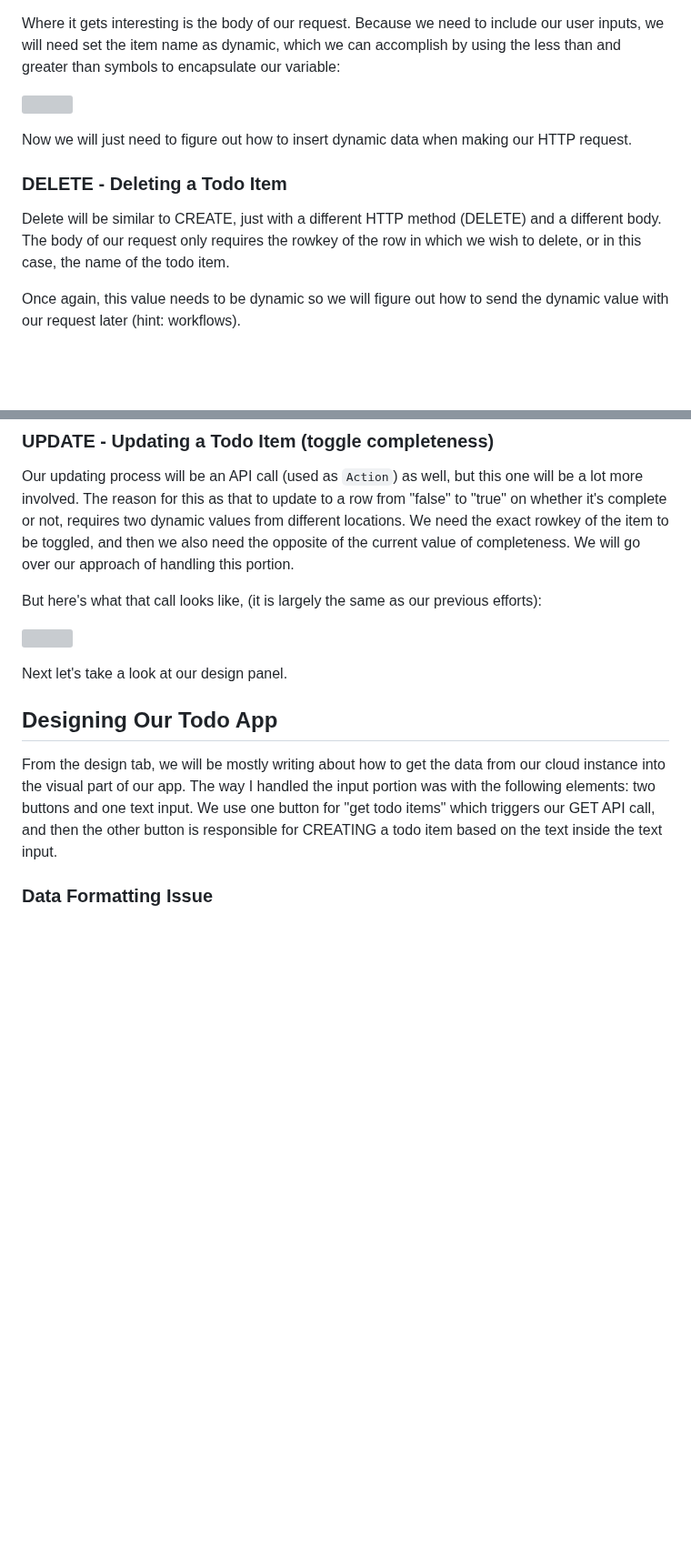
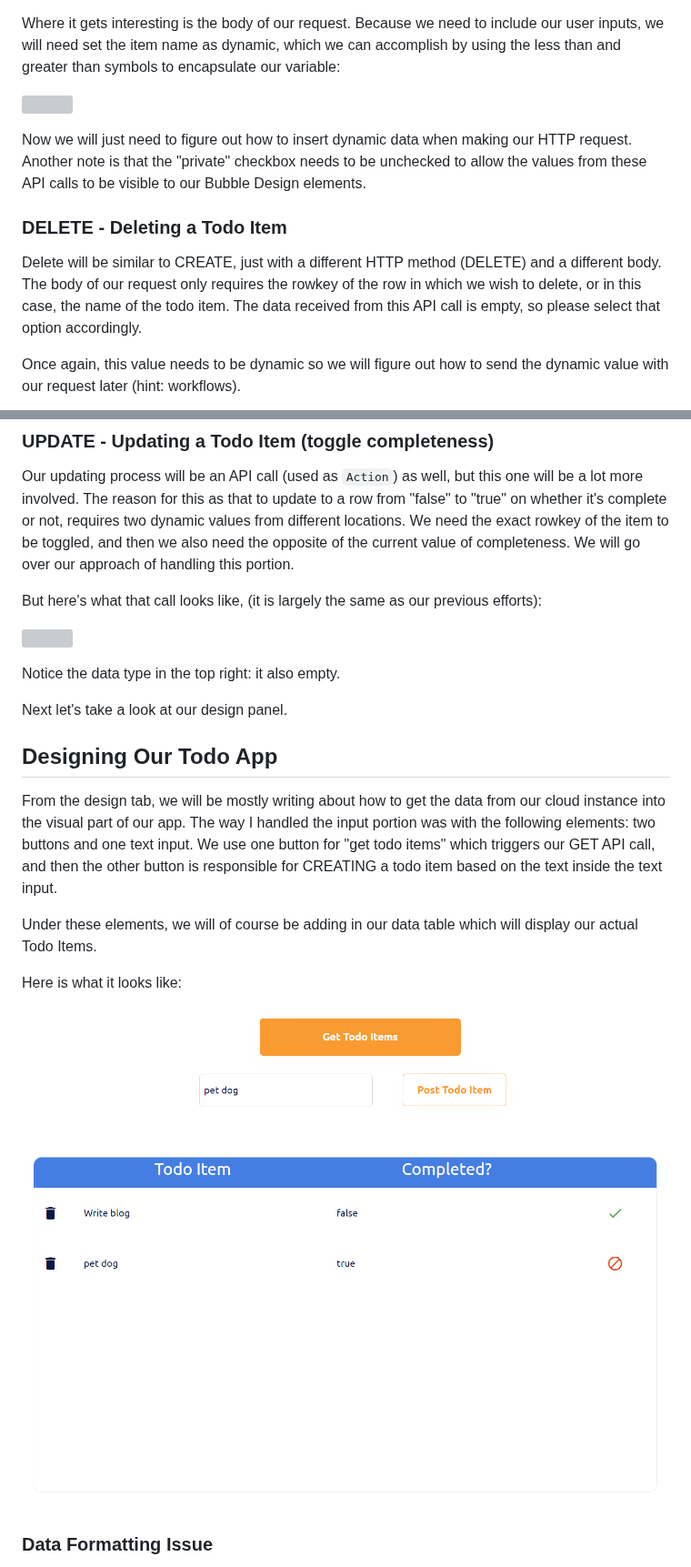
Before and after one commit to griddbnet/Blogs, a Markdown page: README.md, 2 parts joined by grey strips. Shown at 91% size. Drawn GitHub-style; pictures changed too: images/ui.png (added); blank space fills up the shorter version; grey boxes are pictures that could not be loaded.

```diff
--- a/README.md
+++ b/README.md
@@ -55,11 +55,11 @@ Where it gets interesting is the body of our request. Because we need to include
 
 ![](./images/CREATE-api-call.png)
 
-Now we will just need to figure out how to insert dynamic data when making our HTTP request.
+Now we will just need to figure out how to insert dynamic data when making our HTTP request. Another note is that the "private" checkbox needs to be unchecked to allow the values from these API calls to be visible to our Bubble Design elements.
 
 ### DELETE - Deleting a Todo Item
 
-Delete will be similar to CREATE, just with a different HTTP method (DELETE) and a different body. The body of our request only requires the rowkey of the row in which we wish to delete, or in this case, the name of the todo item.
+Delete will be similar to CREATE, just with a different HTTP method (DELETE) and a different body. The body of our request only requires the rowkey of the row in which we wish to delete, or in this case, the name of the todo item. The data received from this API call is empty, so please select that option accordingly.
 
 Once again, this value needs to be dynamic so we will figure out how to send the dynamic value with our request later (hint: workflows).
 
@@ -73,11 +73,19 @@ But here's what that call looks like, (it is largely the same as our previous ef
 
 ![](./images/UPDATE-api-call.png)
 
+Notice the data type in the top right: it also empty.
+
 Next let's take a look at our design panel.
 
 ## Designing Our Todo App
 
 From the design tab, we will be mostly writing about how to get the data from our cloud instance into the visual part of our app. The way I handled the input portion was with the following elements: two buttons and one text input. We use one button for "get todo items" which triggers our GET API call, and then the other button is responsible for CREATING a todo item based on the text inside the text input.
+
+Under these elements, we will of course be adding in our data table which will display our actual Todo Items.
+
+Here is what it looks like:
+
+![](./images/ui.png)
 
 ### Data Formatting Issue
 
```
Also changed, not shown: other parts of README.md (+8 -8 lines), images/data-table-value.png (renamed from images/data table value.png).
